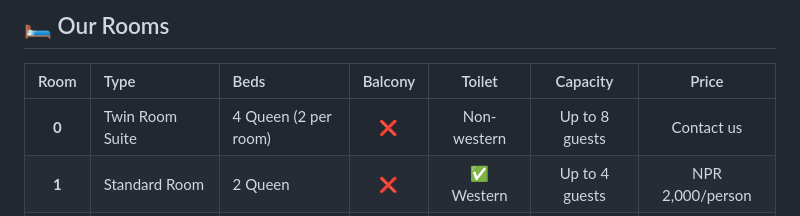
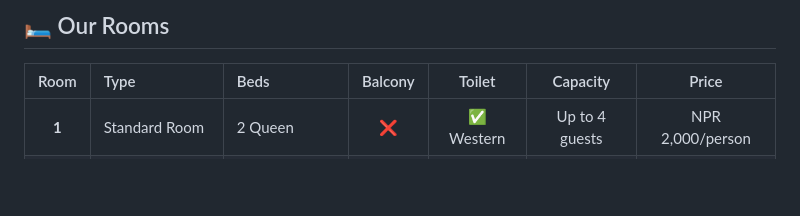
Before and after one commit to Chumbasey/astam360escape, a Markdown page: README.md, the part around the change. Rendered like a GitHub page; blank space fills up the shorter version.

Commit message:
Remove Twin Room Suite entry from README

```diff
--- a/README.md
+++ b/README.md
@@ -62,7 +62,6 @@
 
 | Room | Type | Beds | Balcony | Toilet | Capacity | Price |
 |:----:|:-----|:-----|:-------:|:------:|:--------:|:-----:|
-| **0** | Twin Room Suite | 4 Queen (2 per room) | ❌ | Non-western | Up to 8 guests | Contact us |
 | **1** | Standard Room | 2 Queen | ❌ | ✅ Western | Up to 4 guests | NPR 2,000/person |
 | **2** | Family Scenic Room | 1 Queen + 2 Single | ✅ | ✅ Western | Up to 4 guests | NPR 2,000/person |
 | **3** | Balcony View Room | 2 Queen | ✅ | ✅ Western | Up to 4 guests | NPR 2,000/person |
```
